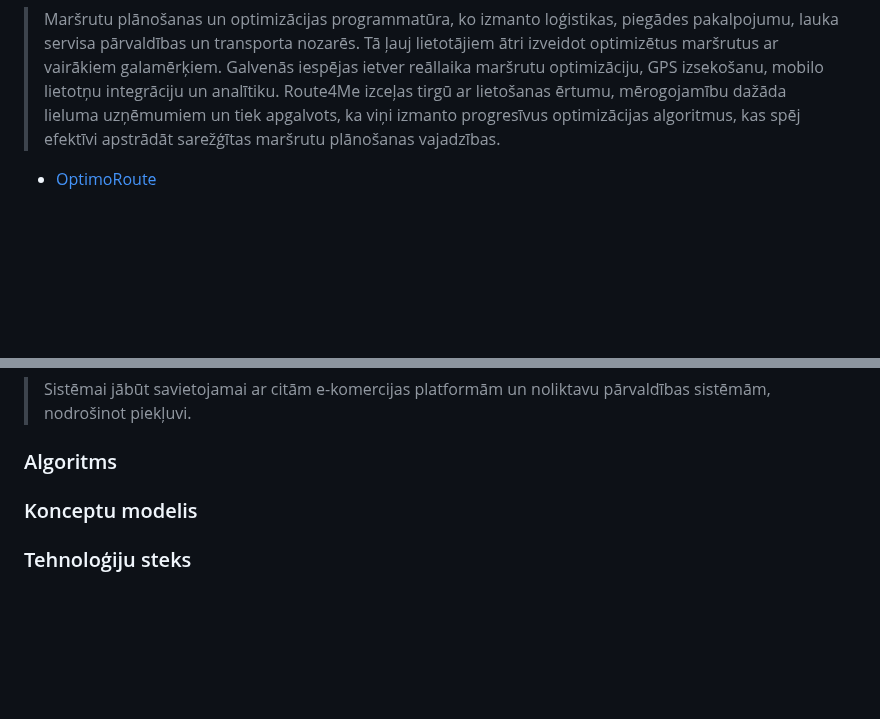
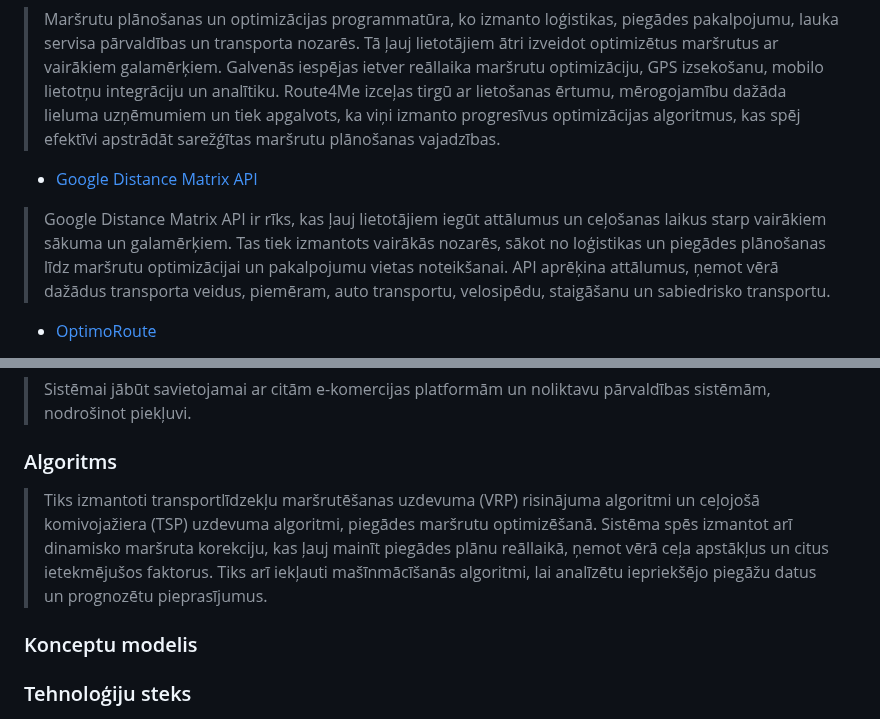
Before and after one commit to Warlexfox/Product_delivery_routing, a Markdown page: Projektēšanas pārskats.md, 2 parts joined by grey strips. GitHub-like rendering; blank space fills up the shorter version.

```diff
--- a/Projektēšanas pārskats.md
+++ b/Projektēšanas pārskats.md
@@ -10,7 +10,8 @@
 > Maksas piegādes maršrutu optimizācijas serviss, kas palīdz uzņēmumiem plānot un vadīt kurjeru, transportlīdzekļu maršrutus. Tas tiek izmantots loģistikā, lai uzlabotu preču piegādes efektivitāti, samazinātu laiku ceļā un uzlabotu klientu apkalpošanu. Serviss automātiski būvē maršrutus, ņemot vērā kurjeru skaitu, piegādes punktus, un ceļa apstākļus, tāpat prot reālā laikā atjaunināt maršrutus, izmantot kompānijas analītiku un atskaites, izmantojot transportlīdzekļu maršrutēšanas uzdevuma (VRP) risinājuma algoritmus ar mākslīgā intelekta apvienošanu. Tas var integrēties citos servisos caur API, piemēram, e-komercijas platformām vai noliktavu vadības sistēmām. Servisam ir ērta saskarne, kā arī mobilā aplikācija.
 * [Route4me](https://www.route4me.com/)
 >  Maršrutu plānošanas un optimizācijas programmatūra, ko izmanto loģistikas, piegādes pakalpojumu, lauka servisa pārvaldības un transporta nozarēs. Tā ļauj lietotājiem ātri izveidot optimizētus maršrutus ar vairākiem galamērķiem. Galvenās iespējas ietver reāllaika maršrutu optimizāciju, GPS izsekošanu, mobilo lietotņu integrāciju un analītiku. Route4Me izceļas tirgū ar lietošanas ērtumu, mērogojamību dažāda lieluma uzņēmumiem un tiek apgalvots, ka viņi izmanto progresīvus optimizācijas algoritmus, kas spēj efektīvi apstrādāt sarežģītas maršrutu plānošanas vajadzības.
->
+* [Google Distance Matrix API](https://developers.google.com/maps/documentation/distance-matrix/overview)
+> Google Distance Matrix API ir rīks, kas ļauj lietotājiem iegūt attālumus un ceļošanas laikus starp vairākiem sākuma un galamērķiem. Tas tiek izmantots vairākās nozarēs, sākot no loģistikas un piegādes plānošanas līdz maršrutu optimizācijai un pakalpojumu vietas noteikšanai. API aprēķina attālumus, ņemot vērā dažādus transporta veidus, piemēram, auto transportu, velosipēdu, staigāšanu un sabiedrisko transportu.
 * [OptimoRoute](https://optimoroute.com/)
 > OptimoRoute ir mākoņpakalpojums, kas palīdz plānot un optimizēt piegādes maršrutus un grafikus, nodrošinot efektīvāku darbību. Tas piedāvā automatizētu plānošanu un vadītāju mobilo lietotni, kas sniedz detalizētus maršrutus un klientu informāciju. Tiešraides izsekošana ļauj redzēt vadītāju atrašanās vietu un sniedz aptuveno ierašanās laiku. Klienti saņem paziņojumus par piegādes statusu, un piegādes var apstiprināt ar parakstiem un fotogrāfijām. OptimoRoute nodrošina integrāciju ar citām sistēmām, piemēram, e-komercijas platformām, lai automatizētu pasūtījumu izpildi. Analītikas rīki palīdz uzlabot veiktspēju un identificēt problēmas, nodrošinot augstas kvalitātes pakalpojumu. OptimoRoute izmanto transportlīdzekļu maršrutēšanas problēmas (VRP) algoritmus, lai atrastu optimālus risinājumus sarežģītās loģistikas situācijās.
 * [Onfleet](https://onfleet.com/)
@@ -36,6 +37,7 @@
 * Integrācijas prasības:
 > Sistēmai jābūt savietojamai ar citām e-komercijas platformām un noliktavu pārvaldības sistēmām, nodrošinot piekļuvi.
 ### Algoritms
+> Tiks izmantoti transportlīdzekļu maršrutēšanas uzdevuma (VRP) risinājuma algoritmi un ceļojošā komivojažiera (TSP) uzdevuma algoritmi, piegādes maršrutu optimizēšanā. Sistēma spēs izmantot arī dinamisko maršruta korekciju, kas ļauj mainīt piegādes plānu reāllaikā, ņemot vērā ceļa apstākļus un citus ietekmējušos faktorus. Tiks arī iekļauti mašīnmācīšanās algoritmi, lai analīzētu iepriekšējo piegāžu datus un prognozētu pieprasījumus.
 ### Konceptu modelis
 ### Tehnoloģiju steks
 ### Programmatūras apraksts
```
